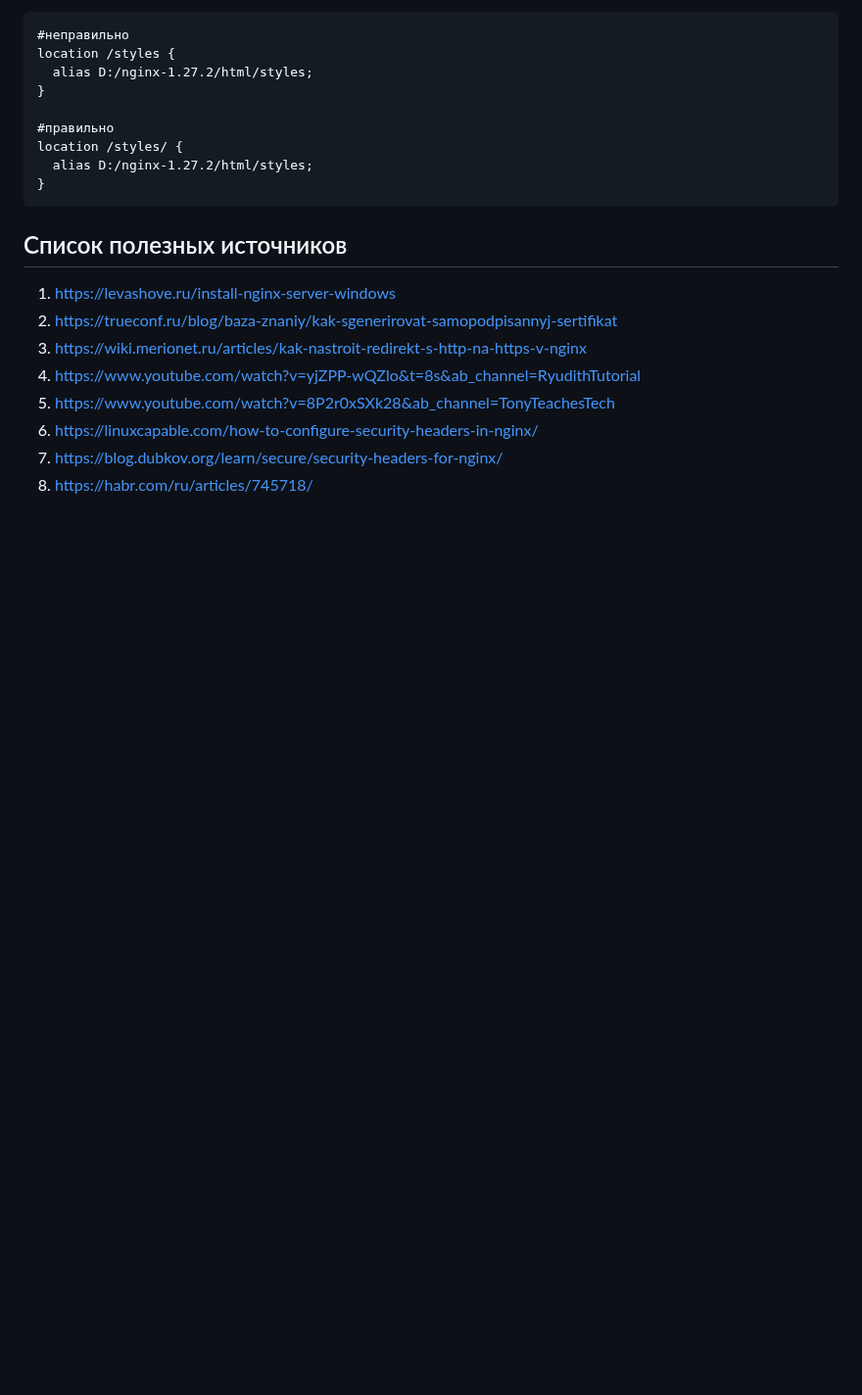
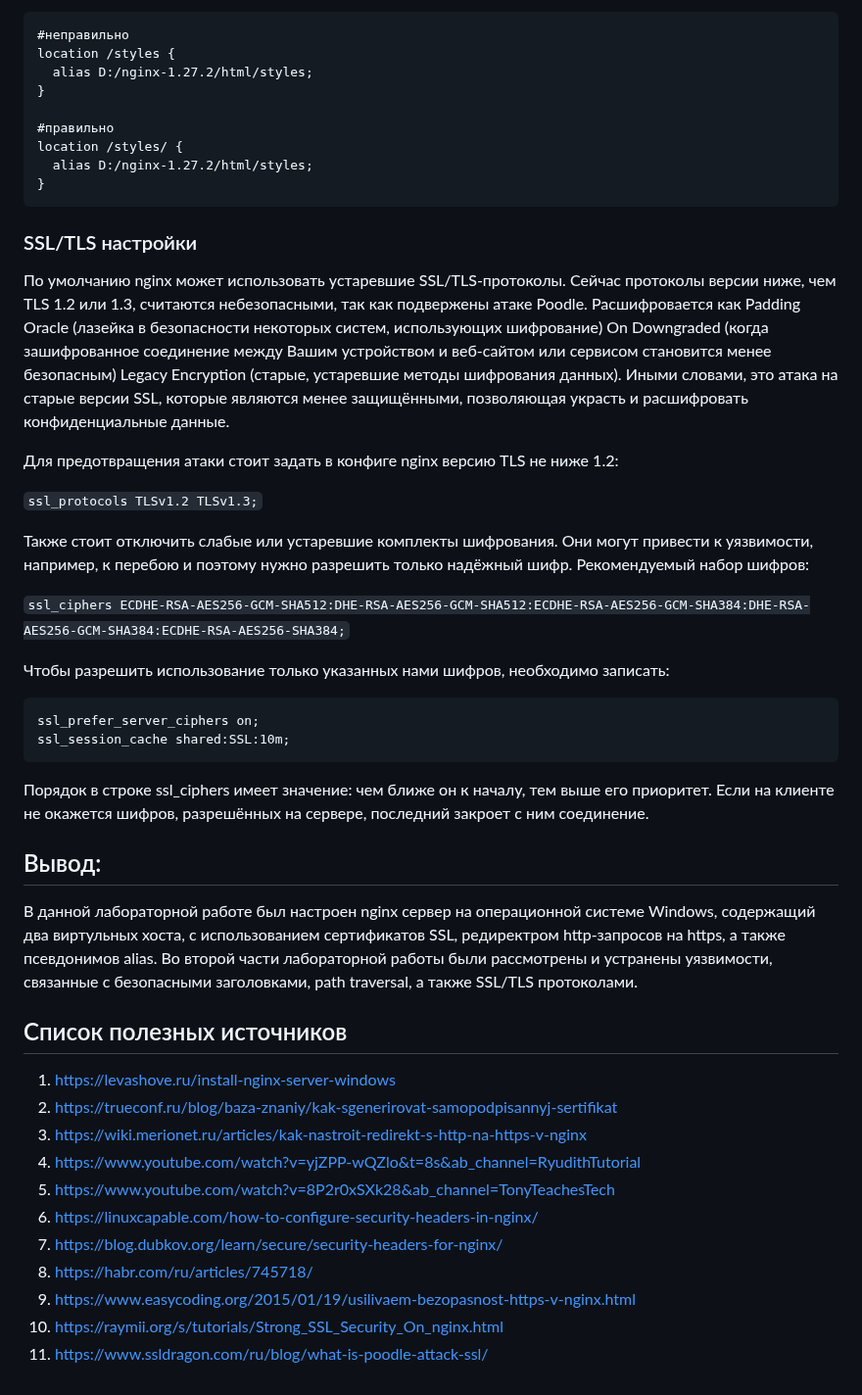
Before and after one commit to elyaroman/cloud-systems-and-technologies, a Markdown page: lab1/README.md, the part around the change. Shown at 98% size. Rendered like a GitHub page; blank space fills up the shorter version.

Commit message:
update lab 1*

````diff
--- a/lab1/README.md
+++ b/lab1/README.md
@@ -161,9 +161,28 @@ location /styles/ {
   alias D:/nginx-1.27.2/html/styles;
 }
 ```
-###
+### SSL/TLS настройки
 
+По умолчанию nginx может использовать устаревшие SSL/TLS-протоколы. Сейчас протоколы версии ниже, чем TLS 1.2 или 1.3, считаются небезопасными, так как подвержены атаке Poodle. Расшифровается как Padding Oracle (лазейка в безопасности некоторых систем, использующих шифрование) On Downgraded (когда зашифрованное соединение между Вашим устройством и веб-сайтом или сервисом становится менее безопасным) Legacy Encryption (старые, устаревшие методы шифрования данных). Иными словами, это атака на старые версии SSL, которые являются менее защищёнными, позволяющая украсть и расшифровать конфиденциальные данные.
 
+Для предотвращения атаки стоит задать в конфиге nginx версию TLS не ниже 1.2:
+
+```ssl_protocols TLSv1.2 TLSv1.3;```
+
+Также стоит отключить слабые или устаревшие комплекты шифрования. Они могут привести к уязвимости, например, к перебою и поэтому нужно разрешить только надёжный шифр. Рекомендуемый набор шифров:
+
+```ssl_ciphers ECDHE-RSA-AES256-GCM-SHA512:DHE-RSA-AES256-GCM-SHA512:ECDHE-RSA-AES256-GCM-SHA384:DHE-RSA-AES256-GCM-SHA384:ECDHE-RSA-AES256-SHA384;```
+
+Чтобы разрешить использование только указанных нами шифров, необходимо записать:
+```
+ssl_prefer_server_ciphers on;
+ssl_session_cache shared:SSL:10m;
+```
+
+Порядок в строке ssl_ciphers имеет значение: чем ближе он к началу, тем выше его приоритет. Если на клиенте не окажется шифров, разрешённых на сервере, последний закроет с ним соединение.
+
+## Вывод:
+В данной лабораторной работе был настроен nginx сервер на операционной системе Windows, содержащий два виртульных хоста, с использованием сертификатов SSL, редиректром http-запросов на https, а также псевдонимов alias. Во второй части лабораторной работы были рассмотрены и устранены уязвимости, связанные с безопасными заголовками, path traversal, а также SSL/TLS протоколами.
 
 ## Список полезных источников
 1. https://levashove.ru/install-nginx-server-windows
@@ -174,3 +193,6 @@ location /styles/ {
 6. https://linuxcapable.com/how-to-configure-security-headers-in-nginx/
 7. https://blog.dubkov.org/learn/secure/security-headers-for-nginx/
 8. https://habr.com/ru/articles/745718/
+9. https://www.easycoding.org/2015/01/19/usilivaem-bezopasnost-https-v-nginx.html
+10. https://raymii.org/s/tutorials/Strong_SSL_Security_On_nginx.html
+11. https://www.ssldragon.com/ru/blog/what-is-poodle-attack-ssl/
````
